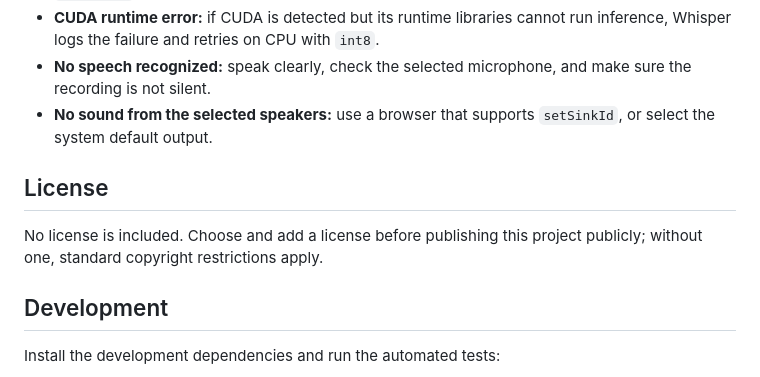
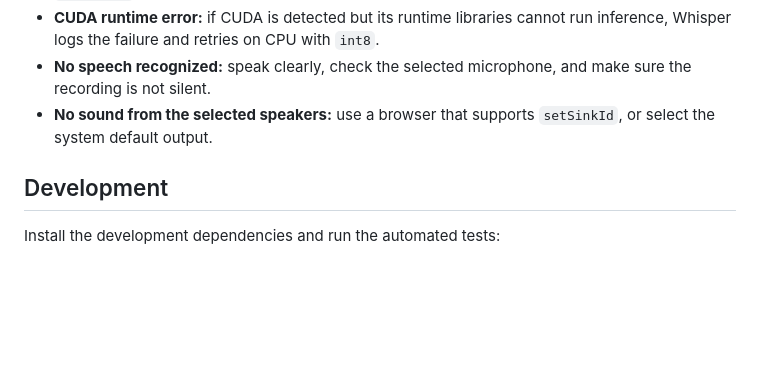
Before and after one commit to lefras32/Real-time-Local-Voice-AI-Assistant, a Markdown page: README.md, the part around the change. GitHub-like rendering; blank space fills up the shorter version.

```diff
--- a/README.md
+++ b/README.md
@@ -125,10 +125,6 @@ For a meaningful time-to-first-audio measurement, time from the end of recording
 - **No speech recognized:** speak clearly, check the selected microphone, and make sure the recording is not silent.
 - **No sound from the selected speakers:** use a browser that supports `setSinkId`, or select the system default output.
 
-## License
-
-No license is included. Choose and add a license before publishing this project publicly; without one, standard copyright restrictions apply.
-
 ## Development
 
 Install the development dependencies and run the automated tests:
```
